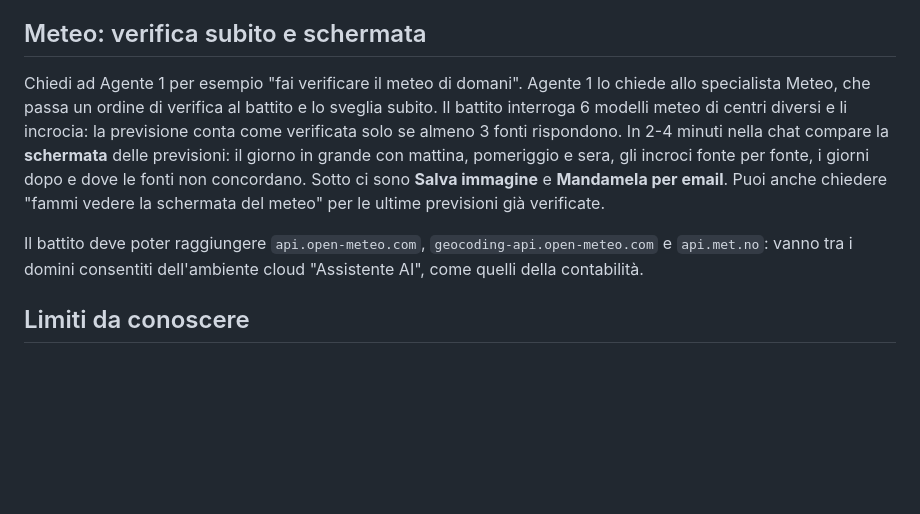
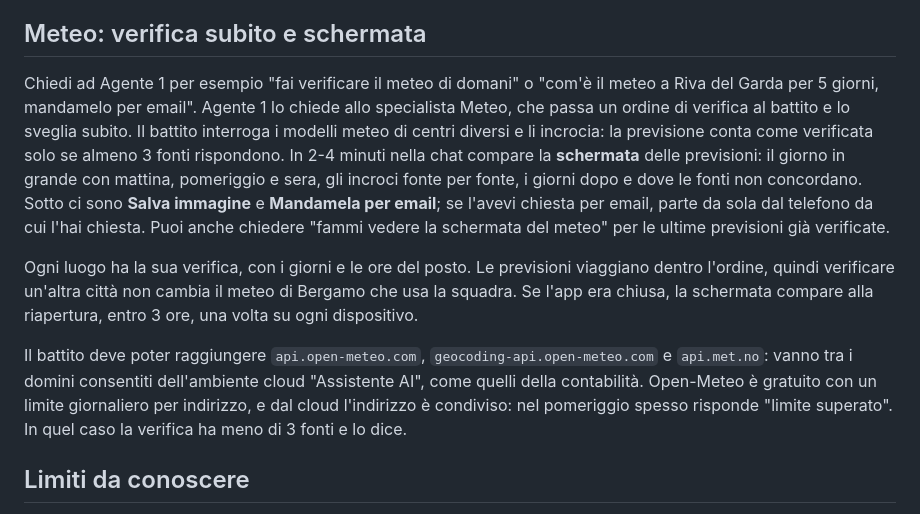
Before and after one commit to ThomasBettino/contabilita, a Markdown page: agente/README.md, the part around the change. GitHub-like rendering; blank space fills up the shorter version.

Commit message:
Agente 1: documentazione del reparto meteo aggiornata
Co-Authored-By: Claude Opus 5.5 <noreply@anthropic.com>
Claude-Session: https://claude.ai/code/session_01DcgBV8JSVodcjjCYKPnCE4

```diff
--- a/agente/README.md
+++ b/agente/README.md
@@ -63,9 +63,11 @@ Il battito esegue `contabilita.js` con `NODE_USE_ENV_PROXY=1`: senza, il fetch d
 
 ## Meteo: verifica subito e schermata
 
-Chiedi ad Agente 1 per esempio "fai verificare il meteo di domani". Agente 1 lo chiede allo specialista Meteo, che passa un ordine di verifica al battito e lo sveglia subito. Il battito interroga 6 modelli meteo di centri diversi e li incrocia: la previsione conta come verificata solo se almeno 3 fonti rispondono. In 2-4 minuti nella chat compare la **schermata** delle previsioni: il giorno in grande con mattina, pomeriggio e sera, gli incroci fonte per fonte, i giorni dopo e dove le fonti non concordano. Sotto ci sono **Salva immagine** e **Mandamela per email**. Puoi anche chiedere "fammi vedere la schermata del meteo" per le ultime previsioni già verificate.
+Chiedi ad Agente 1 per esempio "fai verificare il meteo di domani" o "com'è il meteo a Riva del Garda per 5 giorni, mandamelo per email". Agente 1 lo chiede allo specialista Meteo, che passa un ordine di verifica al battito e lo sveglia subito. Il battito interroga i modelli meteo di centri diversi e li incrocia: la previsione conta come verificata solo se almeno 3 fonti rispondono. In 2-4 minuti nella chat compare la **schermata** delle previsioni: il giorno in grande con mattina, pomeriggio e sera, gli incroci fonte per fonte, i giorni dopo e dove le fonti non concordano. Sotto ci sono **Salva immagine** e **Mandamela per email**; se l'avevi chiesta per email, parte da sola dal telefono da cui l'hai chiesta. Puoi anche chiedere "fammi vedere la schermata del meteo" per le ultime previsioni già verificate.
 
-Il battito deve poter raggiungere `api.open-meteo.com`, `geocoding-api.open-meteo.com` e `api.met.no`: vanno tra i domini consentiti dell'ambiente cloud "Assistente AI", come quelli della contabilità.
+Ogni luogo ha la sua verifica, con i giorni e le ore del posto. Le previsioni viaggiano dentro l'ordine, quindi verificare un'altra città non cambia il meteo di Bergamo che usa la squadra. Se l'app era chiusa, la schermata compare alla riapertura, entro 3 ore, una volta su ogni dispositivo.
+
+Il battito deve poter raggiungere `api.open-meteo.com`, `geocoding-api.open-meteo.com` e `api.met.no`: vanno tra i domini consentiti dell'ambiente cloud "Assistente AI", come quelli della contabilità. Open-Meteo è gratuito con un limite giornaliero per indirizzo, e dal cloud l'indirizzo è condiviso: nel pomeriggio spesso risponde "limite superato". In quel caso la verifica ha meno di 3 fonti e lo dice.
 
 ## Limiti da conoscere
 
```
Also changed, not shown: 1 other file.
